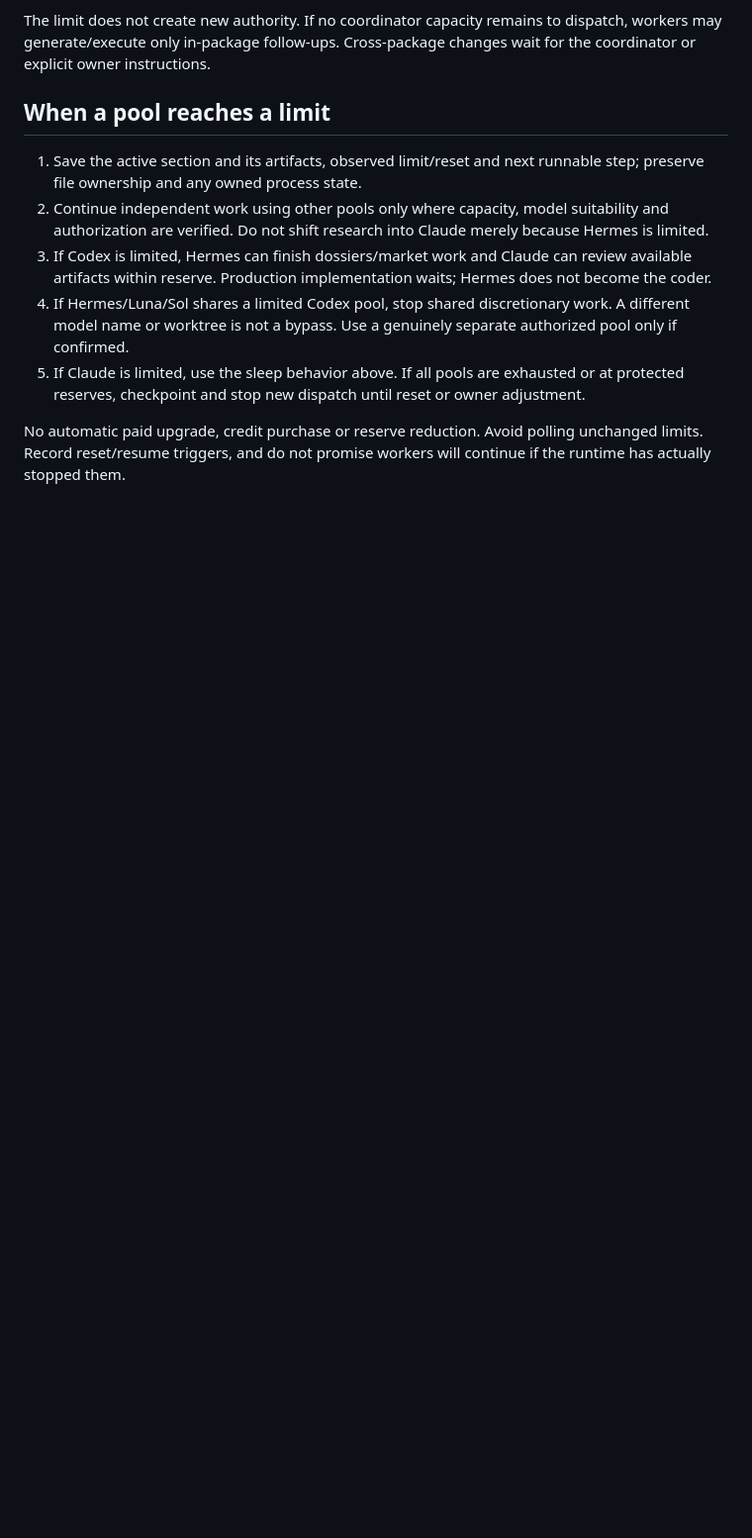
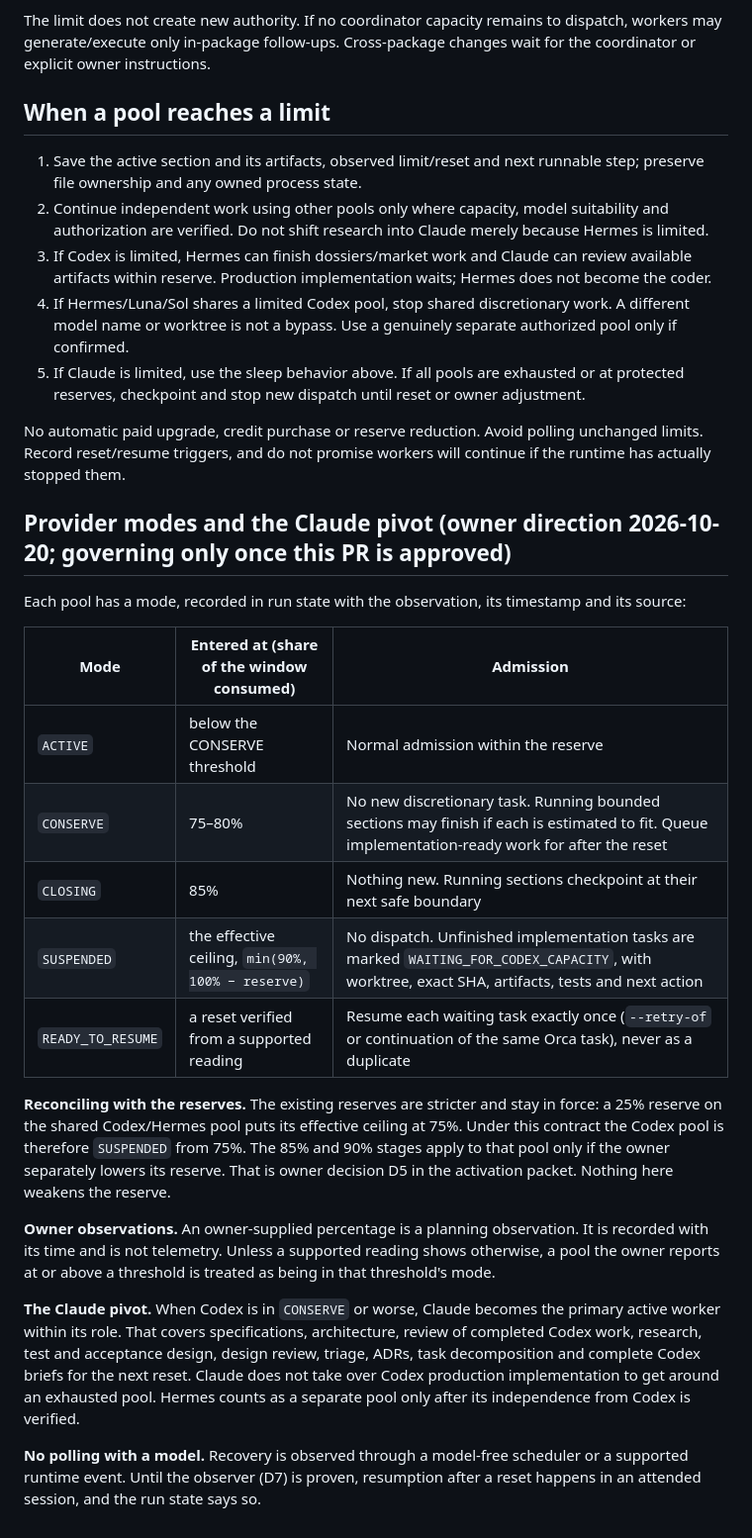
Before and after one commit to k-kopacek/ohvernight, a Markdown page: docs/agent-stack/capacity-routing.md, the part around the change. Shown at 99% size. Rendered like a GitHub page; blank space fills up the shorter version.

Commit message:
docs: provider modes, Claude pivot and owner communication policy (owner direction 2026-10-20; proposed)
Co-Authored-By: Claude Opus 5.5 <noreply@anthropic.com>

```diff
--- a/docs/agent-stack/capacity-routing.md
+++ b/docs/agent-stack/capacity-routing.md
@@ -54,3 +54,23 @@ The limit does not create new authority. If no coordinator capacity remains to d
 5. If Claude is limited, use the sleep behavior above. If all pools are exhausted or at protected reserves, checkpoint and stop new dispatch until reset or owner adjustment.
 
 No automatic paid upgrade, credit purchase or reserve reduction. Avoid polling unchanged limits. Record reset/resume triggers, and do not promise workers will continue if the runtime has actually stopped them.
+
+## Provider modes and the Claude pivot (owner direction 2026-10-20; governing only once this PR is approved)
+
+Each pool has a mode, recorded in run state with the observation, its timestamp and its source:
+
+| Mode | Entered at (share of the window consumed) | Admission |
+|---|---|---|
+| `ACTIVE` | below the CONSERVE threshold | Normal admission within the reserve |
+| `CONSERVE` | 75–80% | No new discretionary task. Running bounded sections may finish if each is estimated to fit. Queue implementation-ready work for after the reset |
+| `CLOSING` | 85% | Nothing new. Running sections checkpoint at their next safe boundary |
+| `SUSPENDED` | the effective ceiling, `min(90%, 100% − reserve)` | No dispatch. Unfinished implementation tasks are marked `WAITING_FOR_CODEX_CAPACITY`, with worktree, exact SHA, artifacts, tests and next action |
+| `READY_TO_RESUME` | a reset verified from a supported reading | Resume each waiting task exactly once (`--retry-of` or continuation of the same Orca task), never as a duplicate |
+
+**Reconciling with the reserves.** The existing reserves are stricter and stay in force: a 25% reserve on the shared Codex/Hermes pool puts its effective ceiling at 75%. Under this contract the Codex pool is therefore `SUSPENDED` from 75%. The 85% and 90% stages apply to that pool only if the owner separately lowers its reserve. That is owner decision D5 in the activation packet. Nothing here weakens the reserve.
+
+**Owner observations.** An owner-supplied percentage is a planning observation. It is recorded with its time and is not telemetry. Unless a supported reading shows otherwise, a pool the owner reports at or above a threshold is treated as being in that threshold's mode.
+
+**The Claude pivot.** When Codex is in `CONSERVE` or worse, Claude becomes the primary active worker within its role. That covers specifications, architecture, review of completed Codex work, research, test and acceptance design, design review, triage, ADRs, task decomposition and complete Codex briefs for the next reset. Claude does not take over Codex production implementation to get around an exhausted pool. Hermes counts as a separate pool only after its independence from Codex is verified.
+
+**No polling with a model.** Recovery is observed through a model-free scheduler or a supported runtime event. Until the observer (D7) is proven, resumption after a reset happens in an attended session, and the run state says so.
```
Also changed, not shown: docs/agent-stack/master-coordinator.md (+23 -0 lines).
